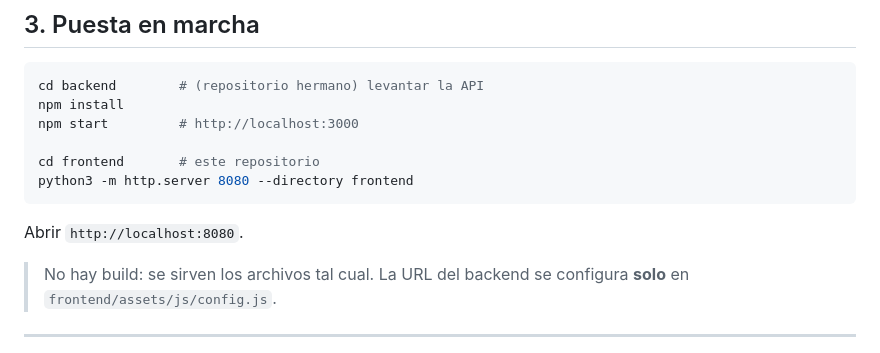
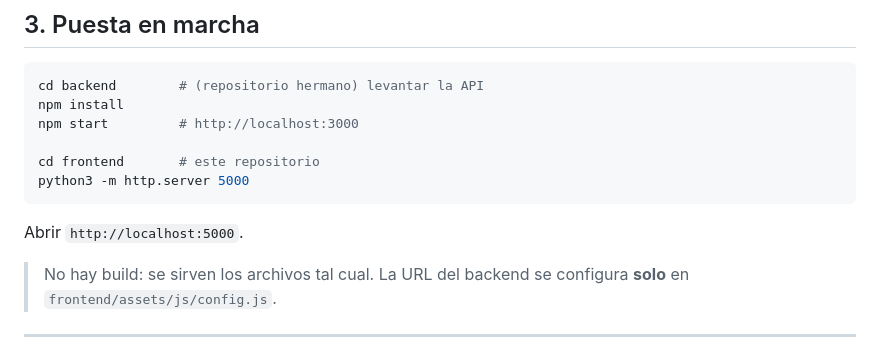
Before and after one commit to osmarvalero100/colegio-san-rafael, a Markdown page: README.md, the part around the change. Rendered like a GitHub page.

Commit message:
docs: ejecutar el frontend en el puerto 5000 (y sin --directory dentro de frontend)

````diff
--- a/README.md
+++ b/README.md
@@ -42,10 +42,10 @@ npm install
 npm start         # http://localhost:3000
 
 cd frontend       # este repositorio
-python3 -m http.server 8080 --directory frontend
+python3 -m http.server 5000
 ```
 
-Abrir `http://localhost:8080`.
+Abrir `http://localhost:5000`.
 
 > No hay build: se sirven los archivos tal cual. La URL del backend se configura **solo** en `frontend/assets/js/config.js`.
 
````
